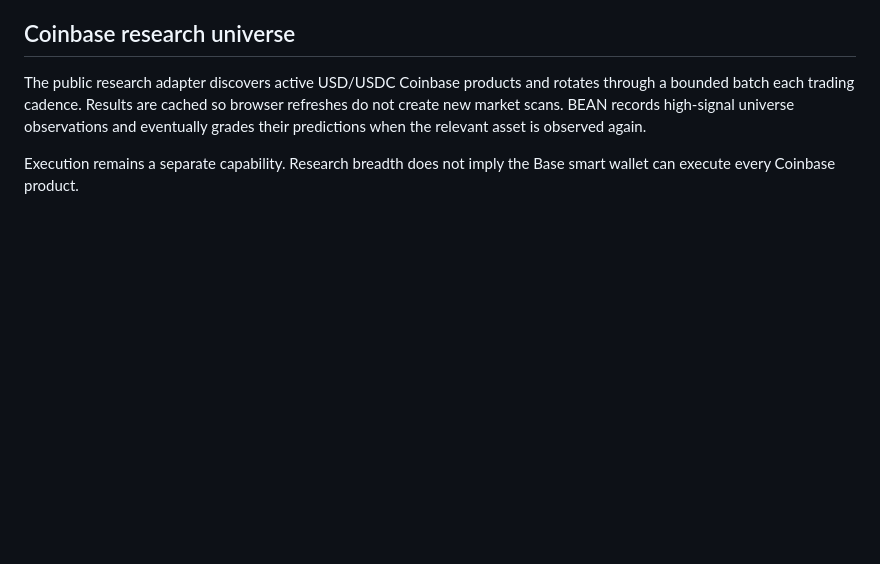
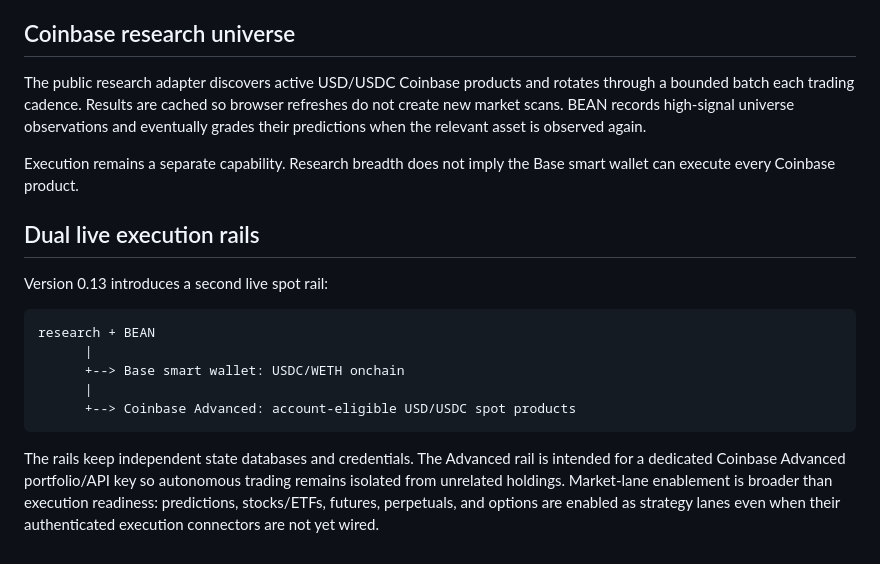
Before and after one commit to danieloculus0-bot/AIscend, a Markdown page: ARCHITECTURE.md, the part around the change. Rendered like a GitHub page; blank space fills up the shorter version.

Commit message:
Document dual live rails and market-lane enablement

````diff
--- a/ARCHITECTURE.md
+++ b/ARCHITECTURE.md
@@ -190,3 +190,18 @@ The first horizons are 5 minutes, 1 hour, and 6 hours for ETH, plus 1-hour predi
 The public research adapter discovers active USD/USDC Coinbase products and rotates through a bounded batch each trading cadence. Results are cached so browser refreshes do not create new market scans. BEAN records high-signal universe observations and eventually grades their predictions when the relevant asset is observed again.
 
 Execution remains a separate capability. Research breadth does not imply the Base smart wallet can execute every Coinbase product.
+
+
+## Dual live execution rails
+
+Version 0.13 introduces a second live spot rail:
+
+```text
+research + BEAN
+      |
+      +--> Base smart wallet: USDC/WETH onchain
+      |
+      +--> Coinbase Advanced: account-eligible USD/USDC spot products
+```
+
+The rails keep independent state databases and credentials. The Advanced rail is intended for a dedicated Coinbase Advanced portfolio/API key so autonomous trading remains isolated from unrelated holdings. Market-lane enablement is broader than execution readiness: predictions, stocks/ETFs, futures, perpetuals, and options are enabled as strategy lanes even when their authenticated execution connectors are not yet wired.
````
